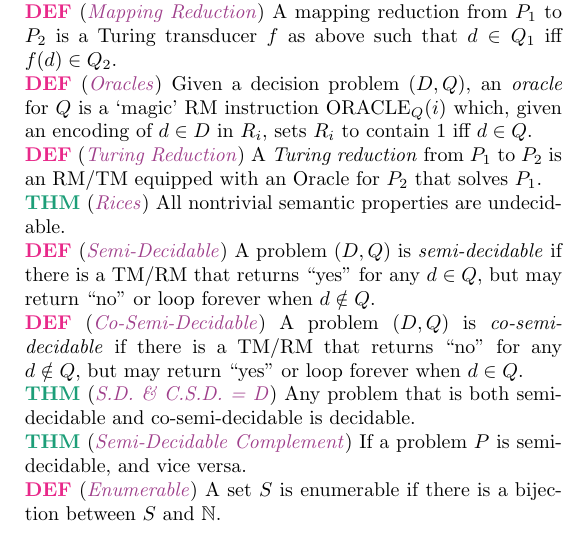
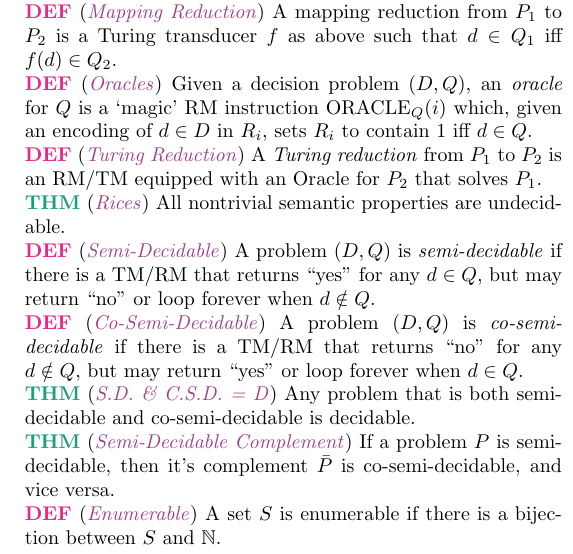
Before and after one commit to christopherwilson/itcs-cheatsheet, a LaTeX document (main.tex, which reads src/wk5/l2.tex): part of one column of page 2 of 4, cut so that both start at the same text. Compiled offline with pdfLaTeX.

Commit message:
Fix Semi-Decidable Complement sentence

```diff
--- a/src/wk5/l2.tex
+++ b/src/wk5/l2.tex
@@ -1,7 +1,7 @@
 \wde{Semi-Decidable} A problem $(D,Q)$ is \emph{semi-decidable} if there is a TM/RM that returns ``yes'' for any $d \in Q$, but may return ``no'' or loop forever when $d \notin Q$.
 \wde{Co-Semi-Decidable} A problem $(D, Q)$ is \emph{co-semi-decidable} if there is a TM/RM that returns ``no'' for any $d \notin Q$, but may return ``yes'' or loop forever when $d \in Q$.
 \wt{S.D. \& C.S.D. = D} Any problem that is both semi-decidable and co-semi-decidable is decidable.
-\wt{Semi-Decidable Complement} If a problem $P$ is semi-decidable, and vice versa.
+\wt{Semi-Decidable Complement} If a problem $P$ is semi-decidable, then it's complement $\bar{P}$ is co-semi-decidable, and vice versa.
 \wde{Enumerable} A set $S$ is enumerable if there is a bijection between $S$ and $\mathbb{N}$.
 \wde{Computably Enumerable} A set $S$ is computably enumerable if the enumeration function $f: \mathbb{N} \to S$ is computable.
 \wa{Interleaving} Given $n \in \mathbb{N}$, we can check whether $n = \enc{M}$ for some machine $M$. Therefore, we can enumerate all machines $\enc{M_0},\enc{M_1},\ldots$.
```
